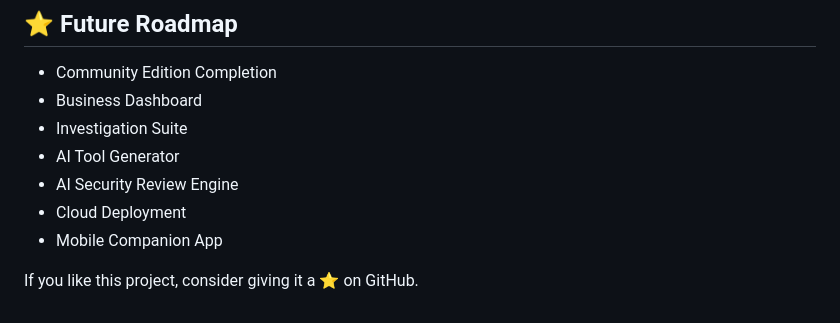
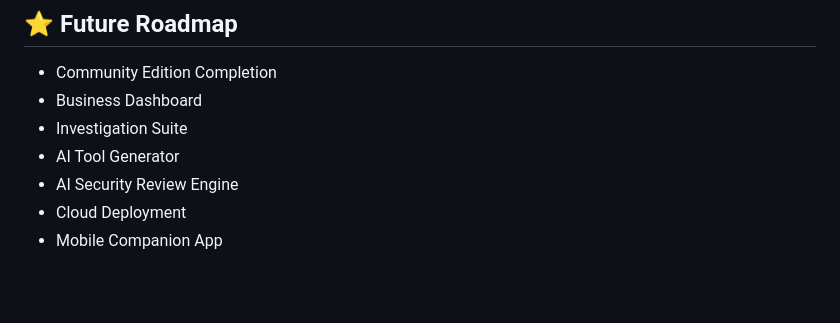
Before and after one commit to GOWTHAM9968/CyberForgeAI, a Markdown page: README.md, the part around one of its changes. Drawn GitHub-style; blank space fills up the shorter version.

```diff
--- a/README.md
+++ b/README.md
@@ -202,5 +201,3 @@ GitHub: https://github.com/GOWTHAM9968
 * AI Security Review Engine
 * Cloud Deployment
 * Mobile Companion App
-
-If you like this project, consider giving it a ⭐ on GitHub.
```
Also changed, not shown: other parts of README.md (+0 -1 lines).
